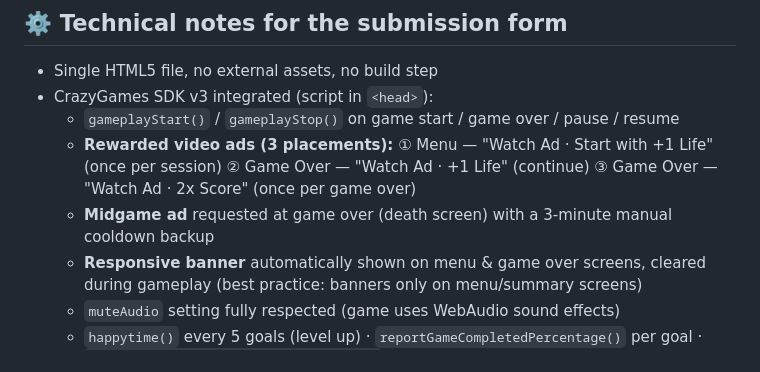
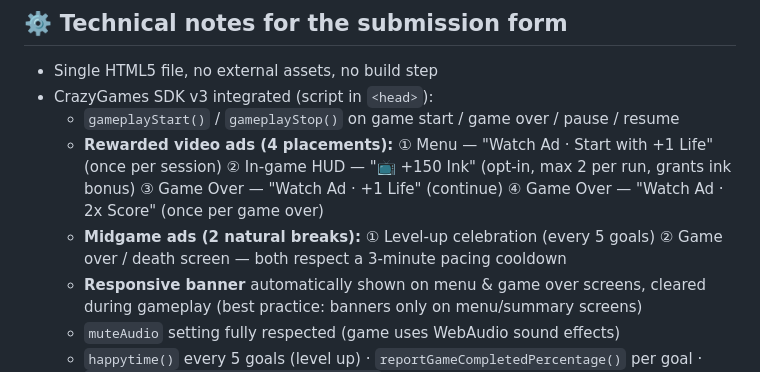
Before and after one commit to akankubra/draw-the-floor, a Markdown page: SUBMISSION.md, the part around the change. Rendered like a GitHub page.

Commit message:
Update ad placements list

```diff
--- a/SUBMISSION.md
+++ b/SUBMISSION.md
@@ -34,8 +34,8 @@ Total size: ~600 KB (limit: 250 MB ✅) | Files: 4 (limit: 1500 ✅) | Initial d
 - Single HTML5 file, no external assets, no build step
 - CrazyGames SDK v3 integrated (script in `<head>`):
   - `gameplayStart()` / `gameplayStop()` on game start / game over / pause / resume
-  - **Rewarded video ads (3 placements):** ① Menu — "Watch Ad · Start with +1 Life" (once per session) ② Game Over — "Watch Ad · +1 Life" (continue) ③ Game Over — "Watch Ad · 2x Score" (once per game over)
-  - **Midgame ad** requested at game over (death screen) with a 3-minute manual cooldown backup
+  - **Rewarded video ads (4 placements):** ① Menu — "Watch Ad · Start with +1 Life" (once per session) ② In-game HUD — "📺 +150 Ink" (opt-in, max 2 per run, grants ink bonus) ③ Game Over — "Watch Ad · +1 Life" (continue) ④ Game Over — "Watch Ad · 2x Score" (once per game over)
+  - **Midgame ads (2 natural breaks):** ① Level-up celebration (every 5 goals) ② Game over / death screen — both respect a 3-minute pacing cooldown
   - **Responsive banner** automatically shown on menu & game over screens, cleared during gameplay (best practice: banners only on menu/summary screens)
   - `muteAudio` setting fully respected (game uses WebAudio sound effects)
   - `happytime()` every 5 goals (level up) · `reportGameCompletedPercentage()` per goal · `setGameContext({score, level, combo})`
```
